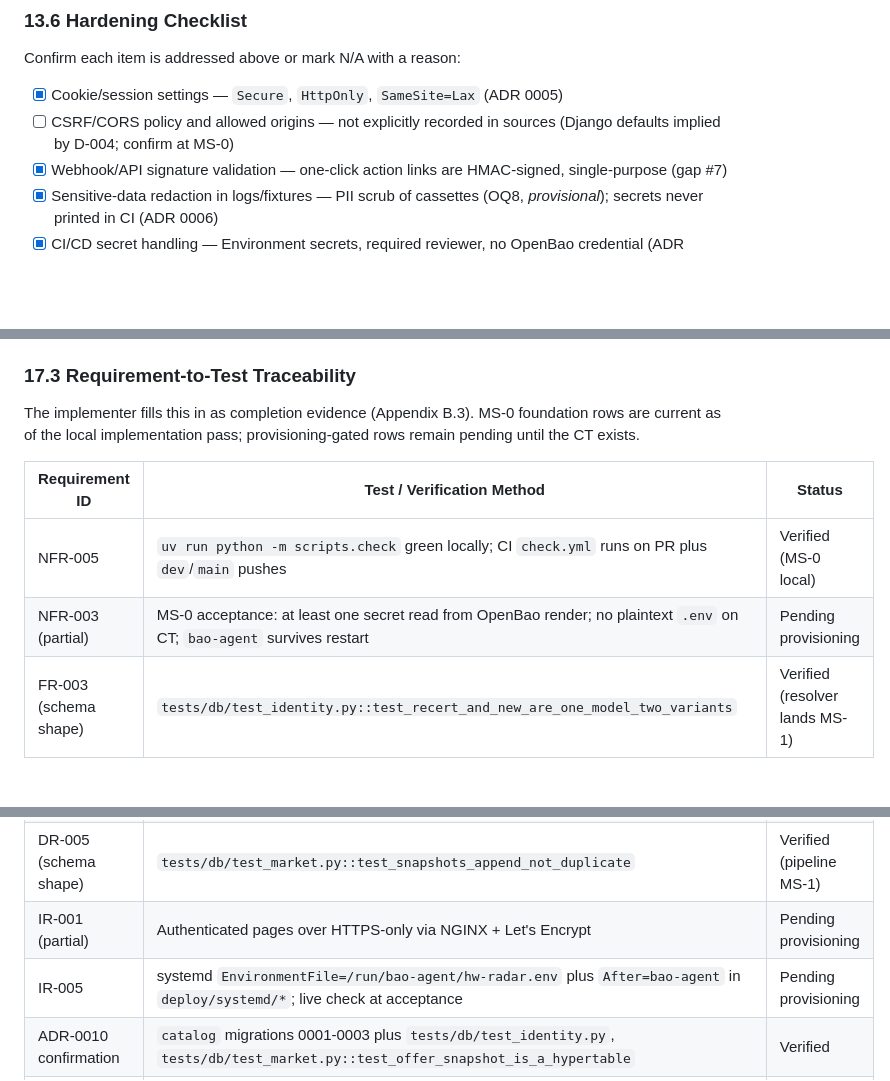
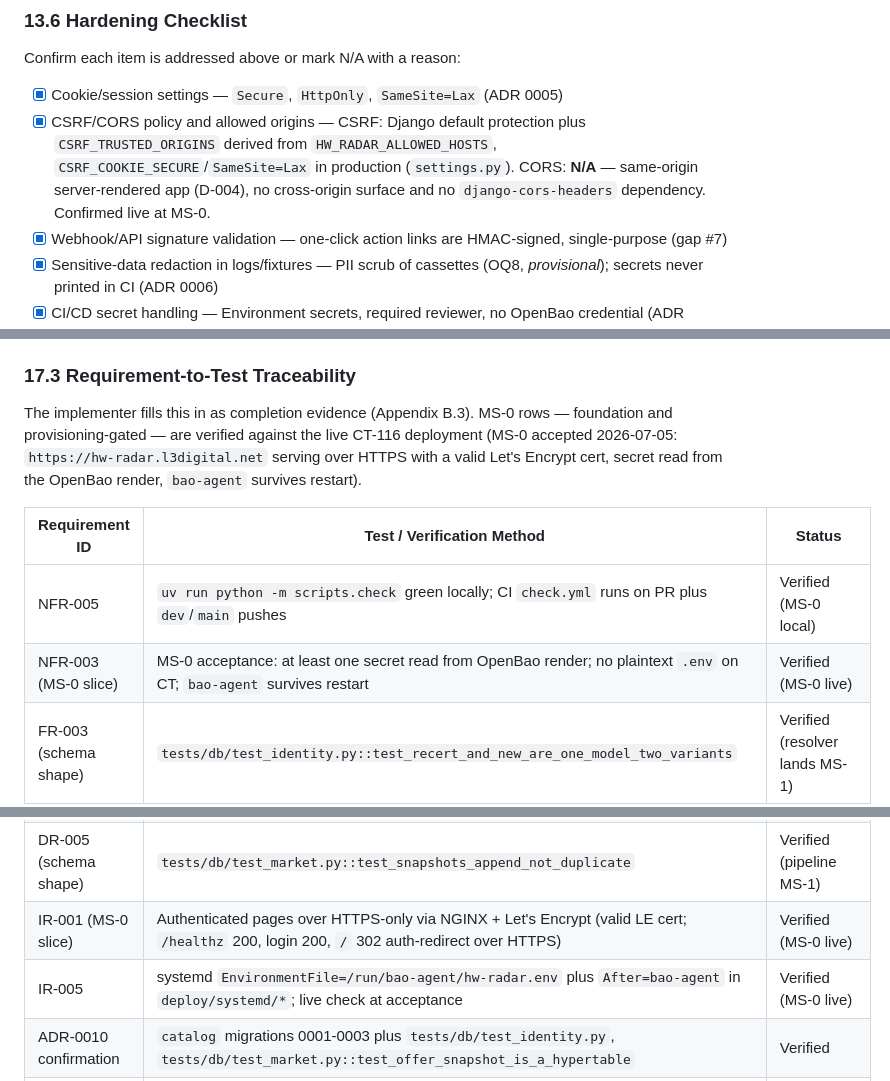
Before and after one commit to L3DigitalNet/disk-search, a Markdown page: docs/specs/hw-radar-master-spec.md, 3 parts joined by grey strips. Drawn GitHub-style; blank space fills up the shorter version.

Commit message:
docs(spec): MS-0 close-out against live CT-116 — §17.3 rows Verified, §13.6 CSRF/CORS confirmed (v0.8)
- §17.3: NFR-003/IR-001/IR-005 flipped Pending provisioning -> Verified (MS-0 live)
  with acceptance evidence; table lead-in updated to reflect MS-0 acceptance.
- §13.6: CSRF/CORS hardening item checked off — CSRF via Django default +
  CSRF_TRUSTED_ORIGINS derived from HW_RADAR_ALLOWED_HOSTS; CORS N/A (same-origin,
  no django-cors-headers dep).
- Revision history v0.8; last_reviewed -> 2026-07-05.

```diff
--- a/docs/specs/hw-radar-master-spec.md
+++ b/docs/specs/hw-radar-master-spec.md
@@ -653,7 +654,7 @@ Store credential **references** here (env var names, secret-manager paths) — n
 Confirm each item is addressed above or mark N/A with a reason:
 
 - [x] Cookie/session settings — `Secure`, `HttpOnly`, `SameSite=Lax` (ADR 0005)
-- [ ] CSRF/CORS policy and allowed origins — not explicitly recorded in sources (Django defaults implied by D-004; confirm at MS-0)
+- [x] CSRF/CORS policy and allowed origins — CSRF: Django default protection plus `CSRF_TRUSTED_ORIGINS` derived from `HW_RADAR_ALLOWED_HOSTS`, `CSRF_COOKIE_SECURE`/`SameSite=Lax` in production (`settings.py`). CORS: **N/A** — same-origin server-rendered app (D-004), no cross-origin surface and no `django-cors-headers` dependency. Confirmed live at MS-0.
 - [x] Webhook/API signature validation — one-click action links are HMAC-signed, single-purpose (gap #7)
 - [x] Sensitive-data redaction in logs/fixtures — PII scrub of cassettes (OQ8, _provisional_); secrets never printed in CI (ADR 0006)
 - [x] CI/CD secret handling — Environment secrets, required reviewer, no OpenBao credential (ADR 0006/0009)
@@ -737,12 +738,12 @@ The scraper-testing strategy is settled (gap #9) with build-time parameters _pro
 
 ### 17.3 Requirement-to-Test Traceability
 
-The implementer fills this in as completion evidence (Appendix B.3). MS-0 foundation rows are current as of the local implementation pass; provisioning-gated rows remain pending until the CT exists.
+The implementer fills this in as completion evidence (Appendix B.3). MS-0 rows — foundation and provisioning-gated — are verified against the live CT-116 deployment (MS-0 accepted 2026-07-05: `https://hw-radar.l3digital.net` serving over HTTPS with a valid Let's Encrypt cert, secret read from the OpenBao render, `bao-agent` survives restart).
 
 | Requirement ID | Test / Verification Method | Status      |
 | -------------- | -------------------------- | ----------- |
 | NFR-005 | `uv run python -m scripts.check` green locally; CI `check.yml` runs on PR plus `dev`/`main` pushes | Verified (MS-0 local) |
-| NFR-003 (partial) | MS-0 acceptance: at least one secret read from OpenBao render; no plaintext `.env` on CT; `bao-agent` survives restart | Pending provisioning |
+| NFR-003 (MS-0 slice) | MS-0 acceptance: at least one secret read from OpenBao render; no plaintext `.env` on CT; `bao-agent` survives restart | Verified (MS-0 live) |
 | FR-003 (schema shape) | `tests/db/test_identity.py::test_recert_and_new_are_one_model_two_variants` | Verified (resolver lands MS-1) |
 | DR-001 (as amended by DEV-002) | Schema constraints: `tests/db/test_market.py::test_retention_class_is_mandatory`, `test_indefinite_class_rejects_expiry`, `test_bounded_class_requires_expiry`; per-class TTL stamping/sweep land MS-1 | Partially verified (schema constraints) |
 | DR-003 | `tests/db/test_market.py::test_no_binary_columns_anywhere` | Verified |
@@ -750,8 +751,8 @@ The implementer fills this in as completion evidence (Appendix B.3). MS-0 founda
 | DR-010 (alias shape) | `tests/db/test_identity.py::test_alias_supports_variant_grain` and `test_alias_is_marketplace_local`; `listing_resolution`/revocation land MS-1 | Verified (schema) |
 | IR-006 (persistence boundary) | `tests/db/test_market.py::test_search_observation_stores_no_provider_content` | Verified (schema guard) |
 | DR-005 (schema shape) | `tests/db/test_market.py::test_snapshots_append_not_duplicate` | Verified (pipeline MS-1) |
-| IR-001 (partial) | Authenticated pages over HTTPS-only via NGINX + Let's Encrypt | Pending provisioning |
-| IR-005 | systemd `EnvironmentFile=/run/bao-agent/hw-radar.env` plus `After=bao-agent` in `deploy/systemd/*`; live check at acceptance | Pending provisioning |
+| IR-001 (MS-0 slice) | Authenticated pages over HTTPS-only via NGINX + Let's Encrypt (valid LE cert; `/healthz` 200, login 200, `/` 302 auth-redirect over HTTPS) | Verified (MS-0 live) |
+| IR-005 | systemd `EnvironmentFile=/run/bao-agent/hw-radar.env` plus `After=bao-agent` in `deploy/systemd/*`; live check at acceptance | Verified (MS-0 live) |
 | ADR-0010 confirmation | `catalog` migrations 0001-0003 plus `tests/db/test_identity.py`, `tests/db/test_market.py::test_offer_snapshot_is_a_hypertable` | Verified |
 | §17.2 Database layer | `tests/db/test_migrations.py::test_no_missing_migrations` plus pytest-django creating the test DB from empty on every run | Verified |
 
```
Also changed, not shown: other parts of docs/specs/hw-radar-master-spec.md (+2 -1 lines).
